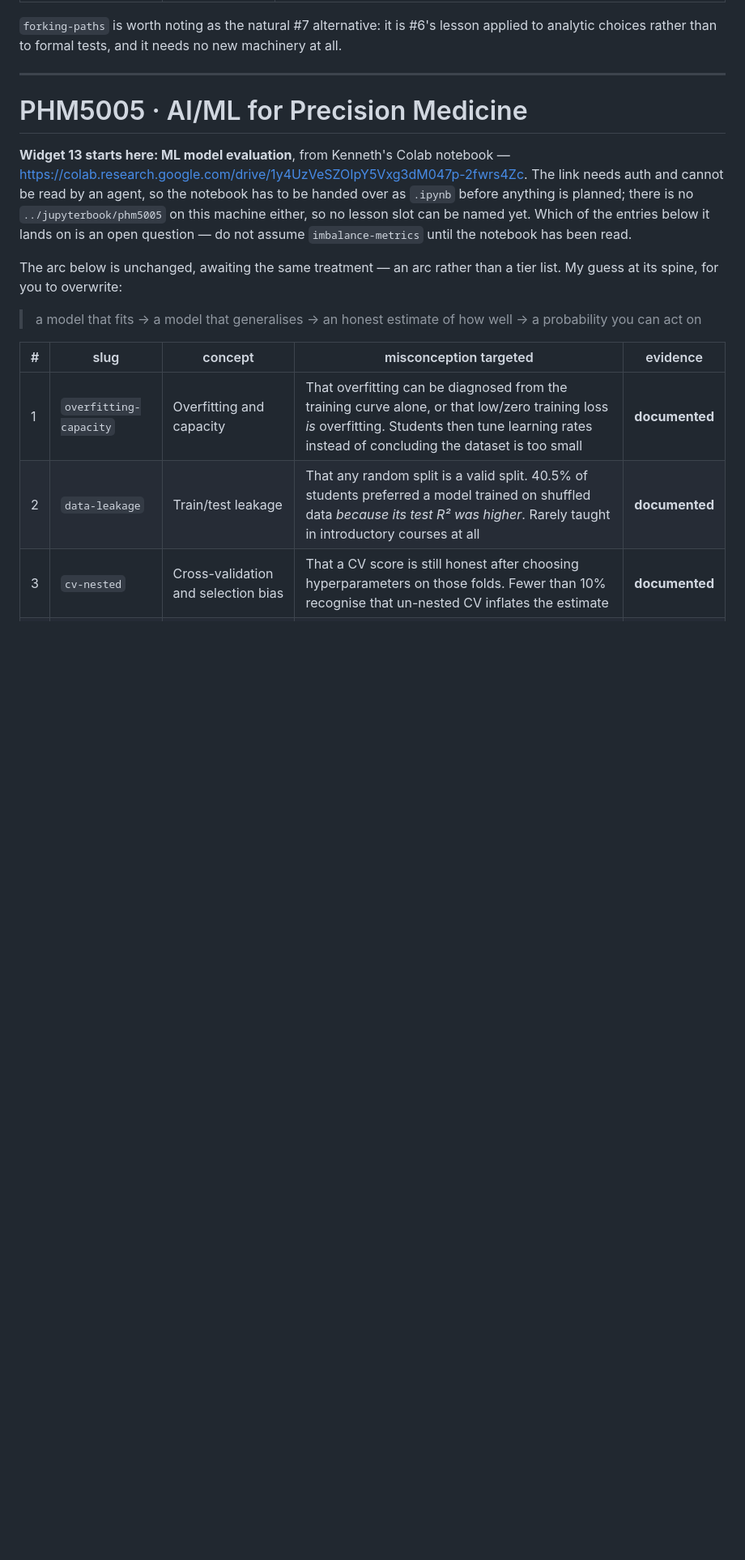
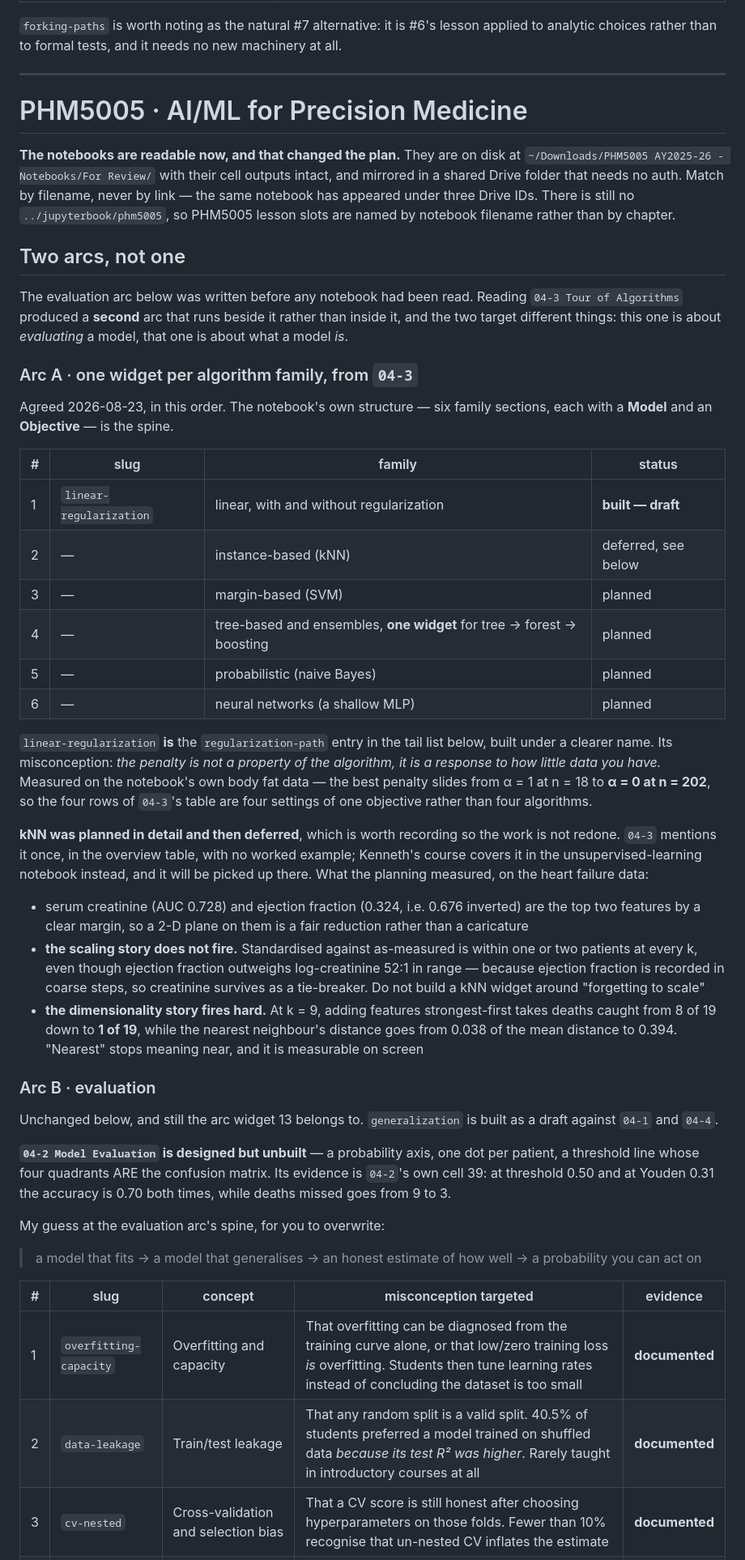
Before and after one commit to nusmedicine/statml, a Markdown page: docs/catalogue.md, the part around one of its changes. Shown at 81% size. GitHub-like rendering; blank space fills up the shorter version.

Commit message:
Record the two PHM5005 arcs, and why kNN was deferred
The PHM5005 section was written before any notebook had been read — it opened
with a Colab link that "cannot be read by an agent" and listed the whole arc as
unbuilt. Both are now false. The notebooks are on disk with their outputs, and
two of the widgets are built.

Reading `04-3 Tour of Algorithms` produced a SECOND arc that runs beside the
evaluation one rather than inside it, and the two target different things: the
old arc is about evaluating a model, the new one is about what a model IS. Six
widgets, one per algorithm family, in an agreed order.

`regularization-path` leaves the tail list: it is built, as
`linear-regularization`, under a clearer name. Its misconception is recorded
with the measurement behind it — the best penalty slides from alpha = 1 at
n = 18 to alpha = 0 at n = 202, so the four rows of the notebook's table are
four settings of one objective rather than four algorithms.

kNN is deferred rather than dropped, and the planning that was done for it is
kept, because two of its three candidate stories were measured and one of them
DIED: standardised against as-measured is within one or two patients at every k,
even though ejection fraction outweighs log-creatinine 52:1 in range, because
ejection fraction is recorded in coarse steps and creatinine survives as a
tie-breaker. Anyone reaching for "forgetting to scale" as the kNN lesson should
find that measurement before spending a day on it. What did fire is recorded
too: at k = 9, adding features strongest-first takes deaths caught from 8 of 19
to 1 of 19.

`04-2 Model Evaluation` is noted as designed-but-unbuilt with its evidence, so
that design is not redone from scratch either.

Co-Authored-By: Claude Opus 5 <noreply@anthropic.com>

```diff
--- a/docs/catalogue.md
+++ b/docs/catalogue.md
@@ -2502,16 +2502,71 @@ machinery at all.
 
 # PHM5005 · AI/ML for Precision Medicine
 
-**Widget 13 starts here: ML model evaluation**, from Kenneth's Colab notebook —
-<https://colab.research.google.com/drive/1y4UzVeSZOIpY5Vxg3dM047p-2fwrs4Zc>.
-The link needs auth and cannot be read by an agent, so the notebook has to be
-handed over as `.ipynb` before anything is planned; there is no
-`../jupyterbook/phm5005` on this machine either, so no lesson slot can be named
-yet. Which of the entries below it lands on is an open question — do not assume
-`imbalance-metrics` until the notebook has been read.
-
-The arc below is unchanged, awaiting the same treatment — an arc rather than a tier list. My guess
-at its spine, for you to overwrite:
+**The notebooks are readable now, and that changed the plan.** They are on disk
+at `~/Downloads/PHM5005 AY2025-26 - Notebooks/For Review/` with their cell
+outputs intact, and mirrored in a shared Drive folder that needs no auth. Match
+by filename, never by link — the same notebook has appeared under three Drive
+IDs. There is still no `../jupyterbook/phm5005`, so PHM5005 lesson slots are
+named by notebook filename rather than by chapter.
+
+## Two arcs, not one
+
+The evaluation arc below was written before any notebook had been read. Reading
+`04-3 Tour of Algorithms` produced a **second** arc that runs beside it rather
+than inside it, and the two target different things: this one is about
+*evaluating* a model, that one is about what a model *is*.
+
+### Arc A · one widget per algorithm family, from `04-3`
+
+Agreed 2026-08-23, in this order. The notebook's own structure — six family
+sections, each with a **Model** and an **Objective** — is the spine.
+
+| # | slug | family | status |
+|---|---|---|---|
+| 1 | `linear-regularization` | linear, with and without regularization | **built — draft** |
+| 2 | — | instance-based (kNN) | deferred, see below |
+| 3 | — | margin-based (SVM) | planned |
+| 4 | — | tree-based and ensembles, **one widget** for tree → forest → boosting | planned |
+| 5 | — | probabilistic (naive Bayes) | planned |
+| 6 | — | neural networks (a shallow MLP) | planned |
+
+`linear-regularization` **is** the `regularization-path` entry in the tail list
+below, built under a clearer name. Its misconception: *the penalty is not a
+property of the algorithm, it is a response to how little data you have.*
+Measured on the notebook's own body fat data — the best penalty slides from
+α = 1 at n = 18 to **α = 0 at n = 202**, so the four rows of `04-3`'s table are
+four settings of one objective rather than four algorithms.
+
+**kNN was planned in detail and then deferred**, which is worth recording so the
+work is not redone. `04-3` mentions it once, in the overview table, with no
+worked example; Kenneth's course covers it in the unsupervised-learning notebook
+instead, and it will be picked up there. What the planning measured, on the heart
+failure data:
+
+- serum creatinine (AUC 0.728) and ejection fraction (0.324, i.e. 0.676
+  inverted) are the top two features by a clear margin, so a 2-D plane on them
+  is a fair reduction rather than a caricature
+- **the scaling story does not fire.** Standardised against as-measured is within
+  one or two patients at every k, even though ejection fraction outweighs
+  log-creatinine 52:1 in range — because ejection fraction is recorded in coarse
+  steps, so creatinine survives as a tie-breaker. Do not build a kNN widget
+  around "forgetting to scale"
+- **the dimensionality story fires hard.** At k = 9, adding features
+  strongest-first takes deaths caught from 8 of 19 down to **1 of 19**, while the
+  nearest neighbour's distance goes from 0.038 of the mean distance to 0.394.
+  "Nearest" stops meaning near, and it is measurable on screen
+
+### Arc B · evaluation
+
+Unchanged below, and still the arc widget 13 belongs to. `generalization` is
+built as a draft against `04-1` and `04-4`.
+
+**`04-2 Model Evaluation` is designed but unbuilt** — a probability axis, one dot
+per patient, a threshold line whose four quadrants ARE the confusion matrix. Its
+evidence is `04-2`'s own cell 39: at threshold 0.50 and at Youden 0.31 the
+accuracy is 0.70 both times, while deaths missed goes from 9 to 3.
+
+My guess at the evaluation arc's spine, for you to overwrite:
 
 > a model that fits → a model that generalises → an honest estimate of how well → a probability you can act on
 
```
Also changed, not shown: other parts of docs/catalogue.md (+3 -2 lines).
